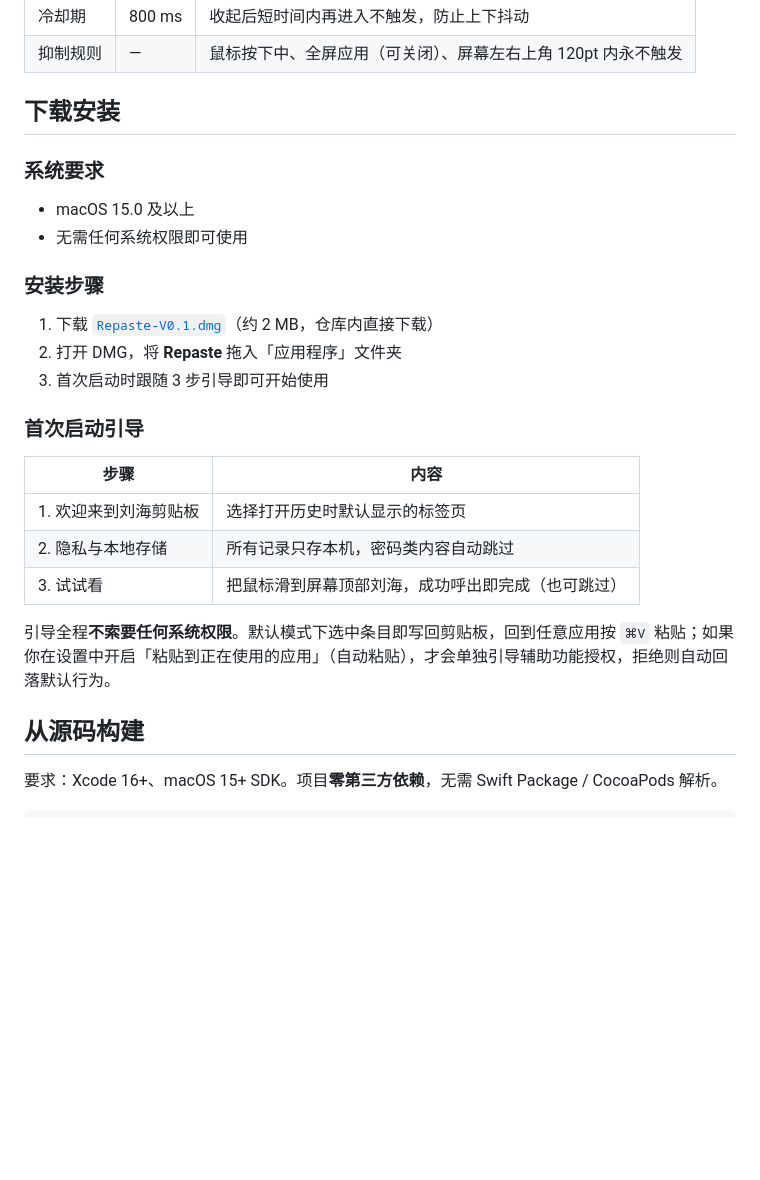
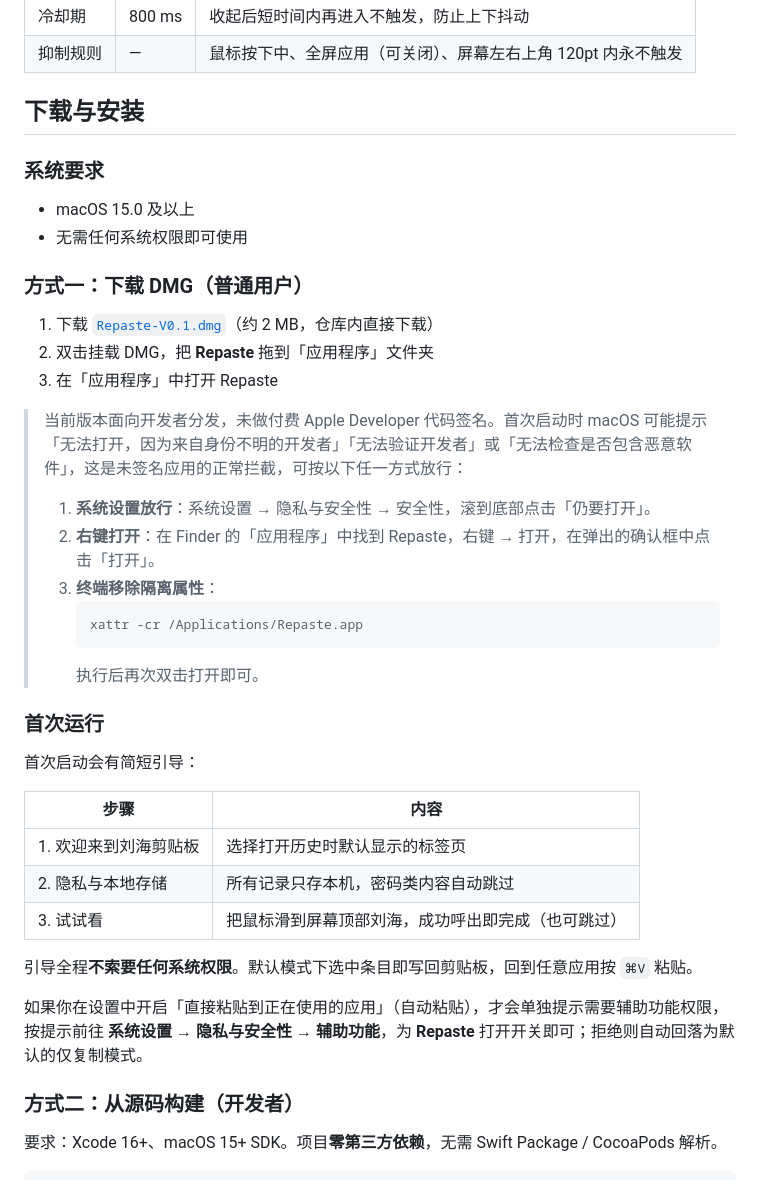
Before and after one commit to VincentPhoton/Repaste, a Markdown page: README.md, the part around the change. Drawn GitHub-style; blank space fills up the shorter version.

Commit message:
docs: 完善下载安装说明--DMG 签名放行、首次运行引导、辅助功能权限

````diff
--- a/README.md
+++ b/README.md
@@ -41,20 +41,32 @@
 | 冷却期 | 800 ms | 收起后短时间内再进入不触发，防止上下抖动 |
 | 抑制规则 | — | 鼠标按下中、全屏应用（可关闭）、屏幕左右上角 120pt 内永不触发 |
 
-## 下载安装
+## 下载与安装
 
 ### 系统要求
 
 - macOS 15.0 及以上
 - 无需任何系统权限即可使用
 
-### 安装步骤
+### 方式一：下载 DMG（普通用户）
 
 1. 下载 [`Repaste-V0.1.dmg`](Repaste-V0.1.dmg)（约 2 MB，仓库内直接下载）
-2. 打开 DMG，将 **Repaste** 拖入「应用程序」文件夹
-3. 首次启动时跟随 3 步引导即可开始使用
+2. 双击挂载 DMG，把 **Repaste** 拖到「应用程序」文件夹
+3. 在「应用程序」中打开 Repaste
 
-### 首次启动引导
+> 当前版本面向开发者分发，未做付费 Apple Developer 代码签名。首次启动时 macOS 可能提示「无法打开，因为来自身份不明的开发者」「无法验证开发者」或「无法检查是否包含恶意软件」，这是未签名应用的正常拦截，可按以下任一方式放行：
+>
+> 1. **系统设置放行**：系统设置 → 隐私与安全性 → 安全性，滚到底部点击「仍要打开」。
+> 2. **右键打开**：在 Finder 的「应用程序」中找到 Repaste，右键 → 打开，在弹出的确认框中点击「打开」。
+> 3. **终端移除隔离属性**：
+>    ```bash
+>    xattr -cr /Applications/Repaste.app
+>    ```
+>    执行后再次双击打开即可。
+
+### 首次运行
+
+首次启动会有简短引导：
 
 | 步骤 | 内容 |
 | --- | --- |
@@ -62,9 +74,11 @@
 | 2. 隐私与本地存储 | 所有记录只存本机，密码类内容自动跳过 |
 | 3. 试试看 | 把鼠标滑到屏幕顶部刘海，成功呼出即完成（也可跳过） |
 
-引导全程**不索要任何系统权限**。默认模式下选中条目即写回剪贴板，回到任意应用按 `⌘V` 粘贴；如果你在设置中开启「粘贴到正在使用的应用」（自动粘贴），才会单独引导辅助功能授权，拒绝则自动回落默认行为。
+引导全程**不索要任何系统权限**。默认模式下选中条目即写回剪贴板，回到任意应用按 `⌘V` 粘贴。
 
-## 从源码构建
+如果你在设置中开启「直接粘贴到正在使用的应用」（自动粘贴），才会单独提示需要辅助功能权限，按提示前往 **系统设置 → 隐私与安全性 → 辅助功能**，为 **Repaste** 打开开关即可；拒绝则自动回落为默认的仅复制模式。
+
+### 方式二：从源码构建（开发者）
 
 要求：Xcode 16+、macOS 15+ SDK。项目**零第三方依赖**，无需 Swift Package / CocoaPods 解析。
 
````
